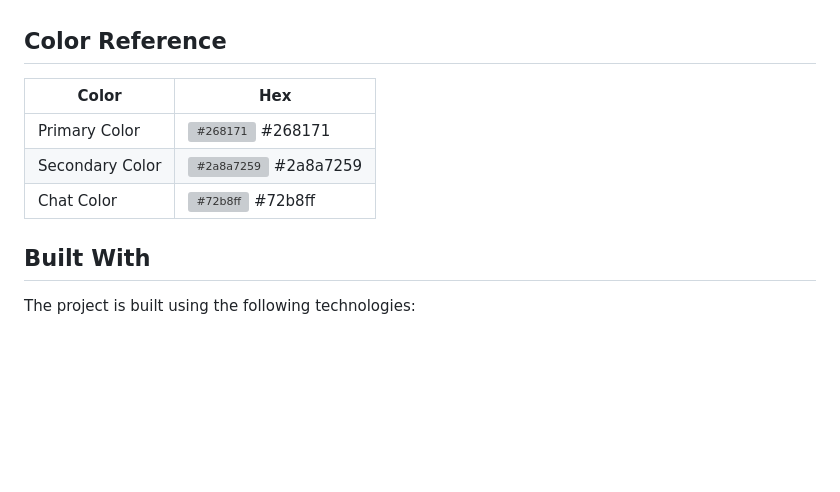
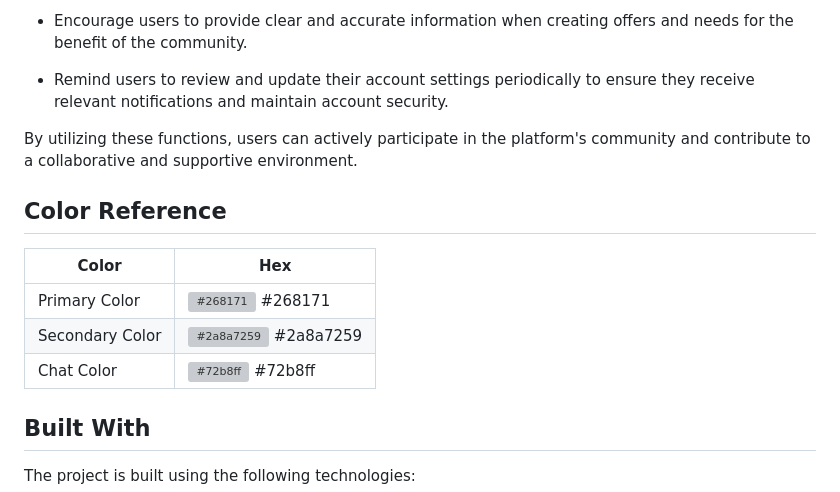
Before and after one commit to rdamashek/Community-Through-Caring, a Markdown page: README.md, the part around one of its changes. GitHub-like rendering; blank space fills up the shorter version; grey boxes are pictures that could not be loaded.

```diff
--- a/README.md
+++ b/README.md
@@ -98,12 +150,17 @@ Please ensure that the PHP and MySQL service is running before accessing the app
+- Encourage users to provide clear and accurate information when creating offers and needs for the benefit of the community.
+
+- Remind users to review and update their account settings periodically to ensure they receive relevant notifications and maintain account security.
+
+By utilizing these functions, users can actively participate in the platform's community and contribute to a collaborative and supportive environment.
 
 
 ## Color Reference
 
-| Color             | Hex                                                                |
-| ----------------- | ------------------------------------------------------------------ |
-| Primary Color | ![#268171](https://via.placeholder.com/10/268171?text=+) #268171 |
+| Color           | Hex                                                                    |
+| --------------- | ---------------------------------------------------------------------- |
+| Primary Color   | ![#268171](https://via.placeholder.com/10/268171?text=+) #268171       |
 | Secondary Color | ![#2a8a7259](https://via.placeholder.com/10/2a8a7259?text=+) #2a8a7259 |
-| Chat Color | ![#72b8ff](https://via.placeholder.com/10/72b8ff?text=+) #72b8ff |
+| Chat Color      | ![#72b8ff](https://via.placeholder.com/10/72b8ff?text=+) #72b8ff       |
 
 ## Built With
 
```
Also changed, not shown: other parts of README.md (+72 -23 lines).
